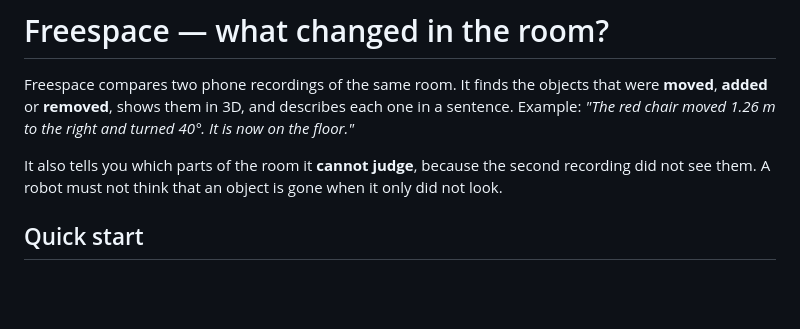
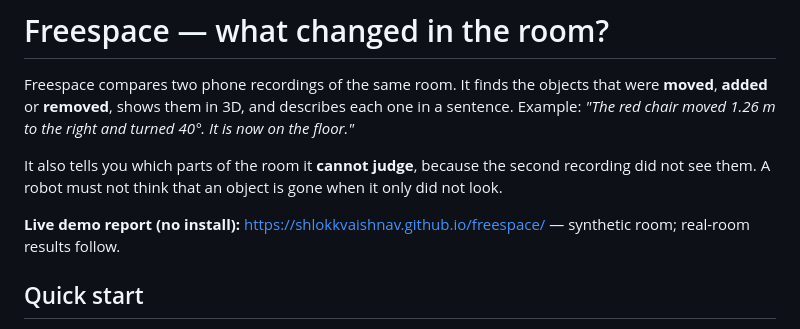
Before and after one commit to shlokkvaishnav/freespace, a Markdown page: README.md, the part around the change. Rendered like a GitHub page; blank space fills up the shorter version.

Commit message:
README: link the hosted demo report

```diff
--- a/README.md
+++ b/README.md
@@ -7,6 +7,8 @@ a sentence. Example: *"The red chair moved 1.26 m to the right and turned 40°.
 It also tells you which parts of the room it **cannot judge**, because the second
 recording did not see them. A robot must not think that an object is gone when it
 only did not look.
+
+**Live demo report (no install):** https://shlokkvaishnav.github.io/freespace/ — synthetic room; real-room results follow.
 
 <!-- RESULTS: add GIF / screenshots of report.html here after recording real scenes -->
 
```
